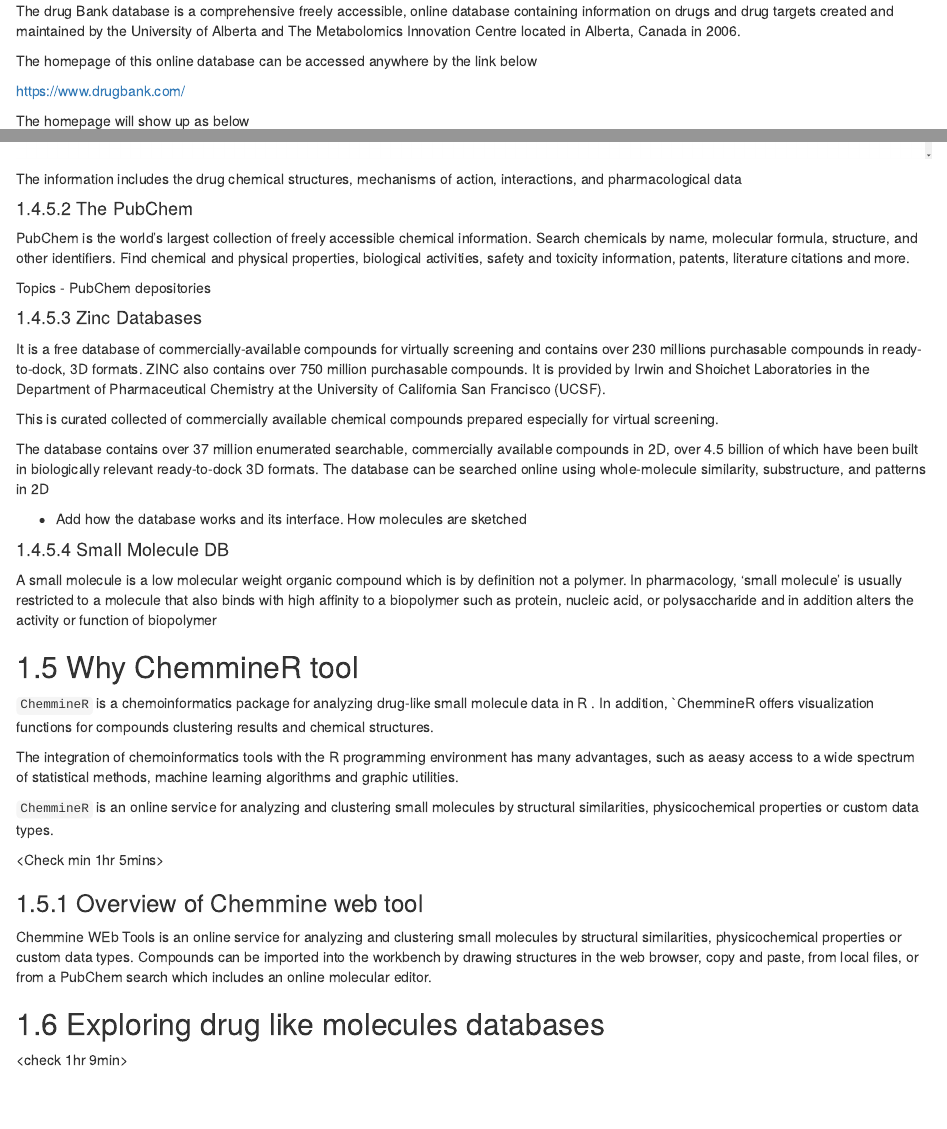
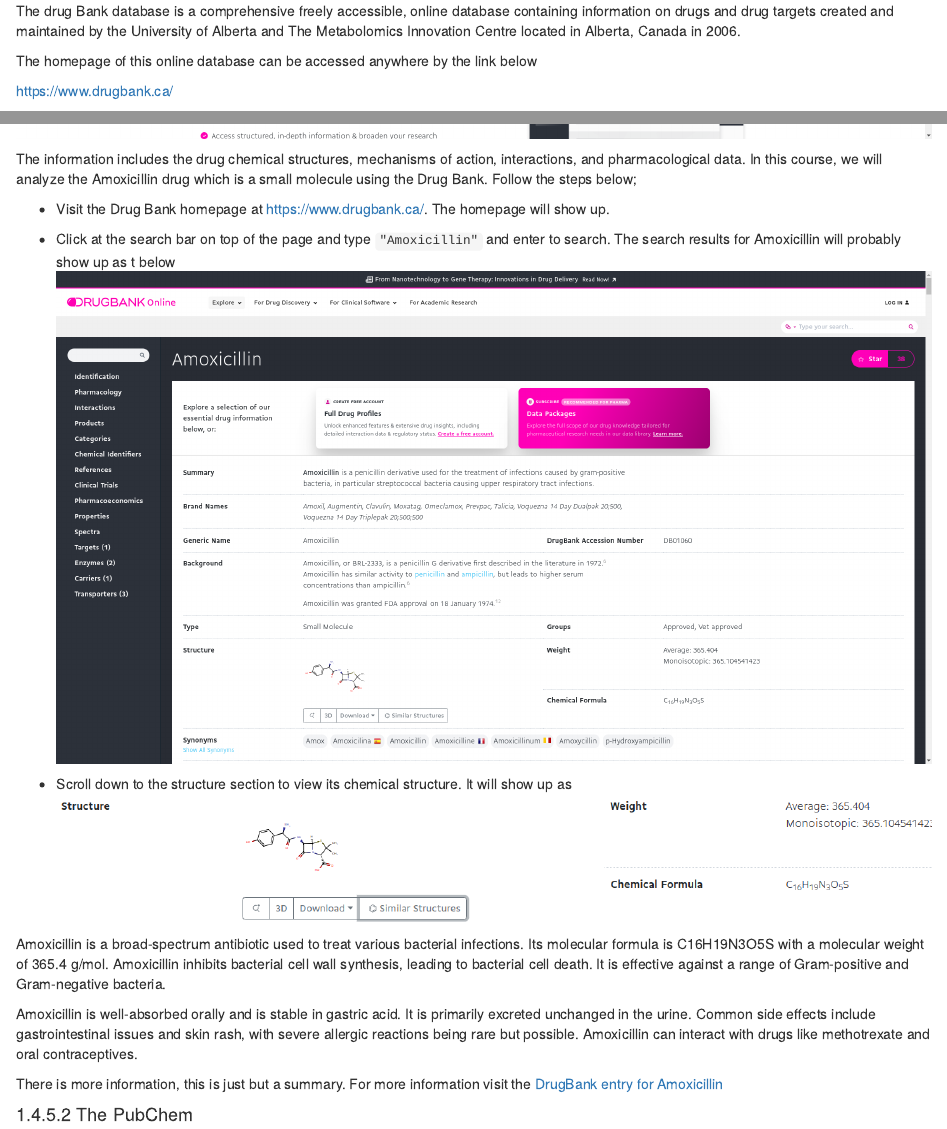
Before and after one commit to balsaedi/Analysis_ChemmineR, an R Markdown document (index.Rmd): the page in a window 1100 px wide, from 1990 px down, and a second part further down, joined at a grey line. Rendered offline with R 4.5, knitr and Pandoc, with nearby package versions; drawn as R Markdown's standard HTML page in place of the format the file asks for.

Commit message:
Provided a guide for Drug Bank and PubChem

```diff
--- a/index.Rmd
+++ b/index.Rmd
@@ -101,15 +101,26 @@
 
 The homepage of this online database can be accessed anywhere by the link below
 
-https://www.drugbank.com/
+https://www.drugbank.ca/
 
 The homepage will show up as below
 ![drugbank homepage](images/screenshots/drugBank/homepage.png)
 
-The information includes the drug chemical structures, mechanisms of action, interactions, and pharmacological data
+The information includes the drug chemical structures, mechanisms of action, interactions, and pharmacological data. In this course, we will analyze the Amoxicillin drug which is a small molecule using the Drug Bank. Follow the steps below;
+
+- Visit the Drug Bank homepage at https://www.drugbank.ca/. The homepage will show up.
+- Click at the search bar on top of the page and type `"Amoxicillin"` and enter to search. The search results for Amoxicillin will probably show up as t below
+![Amoxycillin search](images/screenshots/drugBank/Amoxicillin-search-results.png)
+
+- Scroll down to the structure section to view its chemical structure. It will show up as
+![Amoxycillin chemical structure](images/screenshots/drugBank/Amoxicillin-chemical-structure.png)
+
+Amoxicillin is a broad-spectrum antibiotic used to treat various bacterial infections. Its molecular formula is C16H19N3O5S with a molecular weight of 365.4 g/mol. Amoxicillin inhibits bacterial cell wall synthesis, leading to bacterial cell death. It is effective against a range of Gram-positive and Gram-negative bacteria.
+
+Amoxicillin is well-absorbed orally and is stable in gastric acid. It is primarily excreted unchanged in the urine. Common side effects include gastrointestinal issues and skin rash, with severe allergic reactions being rare but possible. Amoxicillin can interact with drugs like methotrexate and oral contraceptives.
+
+There is more information, this is just but a summary. For more information visit the [DrugBank entry for Amoxicillin](https://go.drugbank.com/drugs/DB01060)
 
 #### The PubChem
 PubChem is the world's largest collection of freely accessible chemical information. Search chemicals by name, molecular formula, structure, and other identifiers. Find chemical and physical properties, biological activities, safety and toxicity information, patents, literature citations and more.
 
-Topics
-  - PubChem depositories
```
Also changed, not shown: docs/search_index.json, images/screenshots/drugBank/Amoxicillin-chemical-structure.png (added), images/screenshots/drugBank/Amoxicillin-search-results.png (added), images/screenshots/drugBank/homepage.png, images/screenshots/pubChem/Aspirin-chemical-structure.png (added), images/screenshots/pubChem/Aspirin-search-results.png (added), index.Rmd (18 more changed lines), 8 other files.
